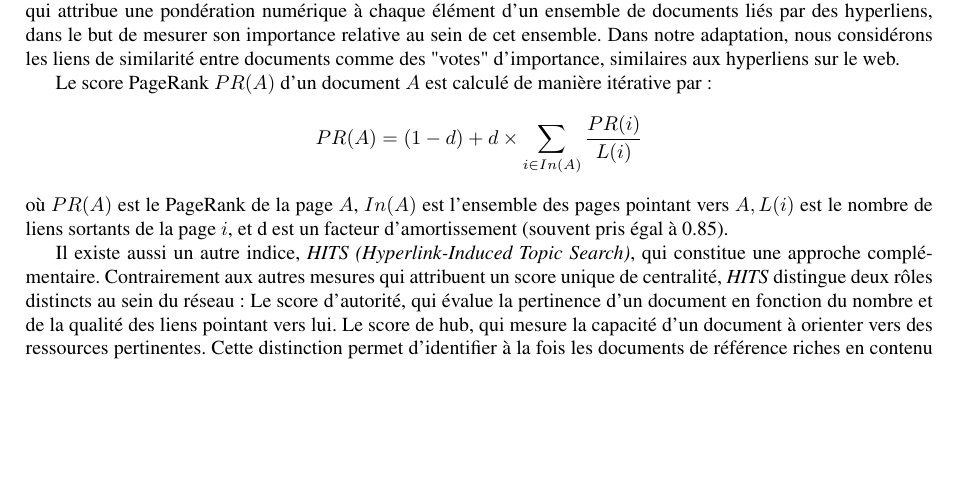
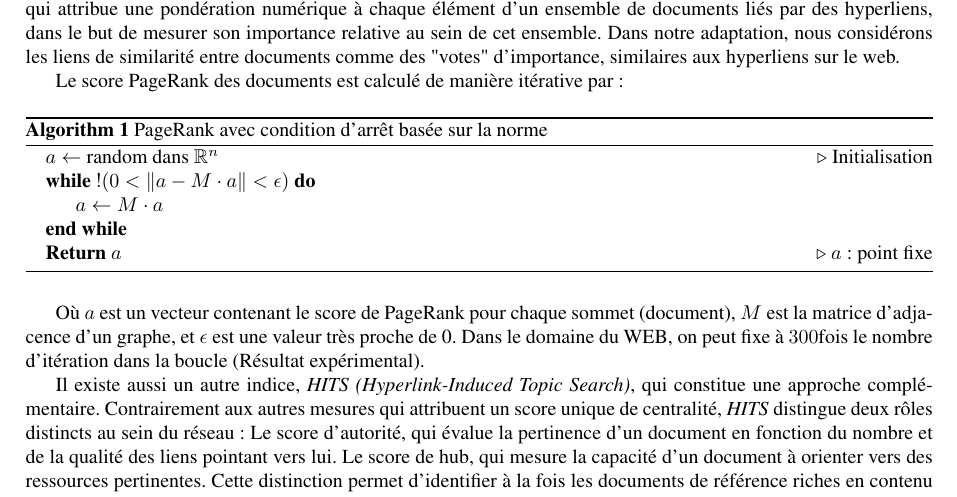
Before and after one commit to jerryalex15/M2-DAAR_STL_SEARCH_ENGINE, a LaTeX document (Rapport M2 DAAR/search_engine.tex): part of page 9 of 14, cut so that both start at the same text, the shorter picture padded with empty space. Compiled offline with pdfLaTeX.

Commit message:
modif rapport

```diff
--- a/Rapport M2 DAAR/search_engine.tex
+++ b/Rapport M2 DAAR/search_engine.tex
@@ -2,6 +2,9 @@
 \usepackage{graphicx}
 \usepackage{xcolor}
 \usepackage{amsmath}
+\usepackage{algorithm}
+\usepackage{amssymb}
+\usepackage{algpseudocode}
 \usepackage[utf8]{inputenc}
 \usepackage[T1]{fontenc}
 \usepackage{booktabs}
@@ -277,11 +280,20 @@ Au-delà de la conception technique, ce projet vise également à analyser la pe
     \subsection{ PageRank Centrality }
     Développé initialement par Brin et Page pour le moteur de recherche Google\cite{brin1998anatomy}, \textit{PageRank} est un algorithme qui attribue une pondération numérique à chaque élément d'un ensemble de documents liés par des hyperliens, dans le but de mesurer son importance relative au sein de cet ensemble. Dans notre adaptation, nous considérons les liens de similarité entre documents comme des "votes" d'importance, similaires aux hyperliens sur le web.
 
-    Le score PageRank $PR(A)$ d'un document $A$ est calculé de manière itérative par :
-    \[
-        PR(A) = (1 - d) + d \times \sum_{i \in In(A)} \frac{PR(i)}{L(i)}
-    \]
-    où $PR(A)$ est le PageRank de la page $A$, $In(A)$ est l’ensemble des pages pointant vers $A, L(i)$ est le nombre de liens sortants de la page $i$, et d est un facteur d’amortissement (souvent pris égal à 0.85).
+    Le score PageRank des documents est calculé de manière itérative par :
+
+    \begin{algorithm}[H]
+        \caption{PageRank avec condition d'arrêt basée sur la norme}
+        \begin{algorithmic}
+        \State $a \gets$ random dans $\mathbb{R}^n$ \Comment Initialisation
+        \While{$ ! ( 0 < \lVert a - M \cdot a \rVert < \epsilon ) $}
+            \State $a \gets M \cdot a$
+        \EndWhile
+        \State \textbf{Return} $a$  \Comment $a$ : point fixe
+        \end{algorithmic}
+        \end{algorithm}
+
+        Où $a$ est un vecteur contenant le score de PageRank pour chaque sommet (document), $M$ est la matrice d'adjacence d'un graphe, et $\epsilon$ est une valeur très proche de 0. Dans le domaine du WEB, on peut fixe à $300$fois le nombre d'itération dans la boucle (Résultat expérimental).
 
     Il existe aussi un autre indice, \textit{HITS (Hyperlink-Induced Topic Search)}, qui constitue une approche complémentaire. Contrairement aux autres mesures qui attribuent un score unique de centralité, \textit{HITS} distingue deux rôles distincts au sein du réseau :
     Le score d’autorité, qui évalue la pertinence d’un document en fonction du nombre et de la qualité des liens pointant vers lui.
```
Also changed, not shown: Rapport M2 DAAR/search_engine.pdf, Rapport M2 DAAR/search_engine.tex (4 more changed lines), 6 other files.
